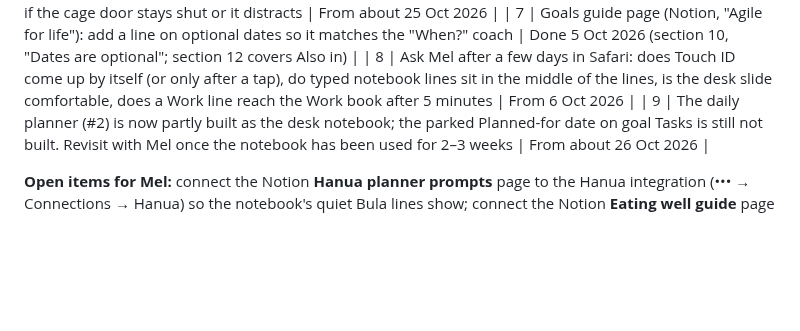
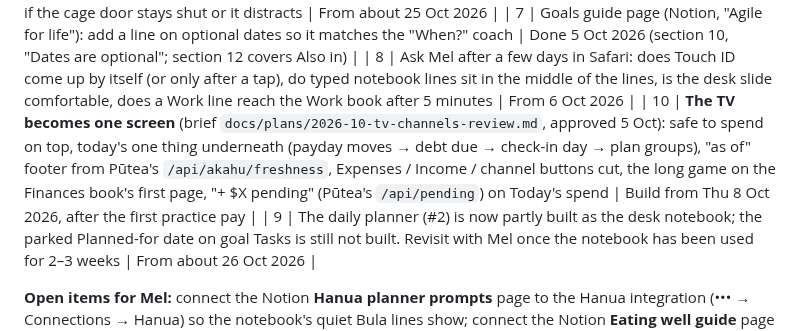
Before and after one commit to merlanomagah/hanua, a Markdown page: CLAUDE.md, the part around the change. Rendered like a GitHub page; blank space fills up the shorter version.

Commit message:
TV brief approved: one screen that picks today's money thing (build after the first practice pay)
Co-Authored-By: Claude Opus 5.5 <noreply@anthropic.com>

```diff
--- a/CLAUDE.md
+++ b/CLAUDE.md
@@ -76,6 +76,7 @@ Read this first if you're picking Hanua up in a new session or a different Claud
 | 6 | Probes from 5 Oct: cut the menu board if no week is filled in (check `data/room/menu/`); cut the canary if the cage door stays shut or it distracts | From about 25 Oct 2026 |
 | 7 | Goals guide page (Notion, "Agile for life"): add a line on optional dates so it matches the "When?" coach | Done 5 Oct 2026 (section 10, "Dates are optional"; section 12 covers Also in) |
 | 8 | Ask Mel after a few days in Safari: does Touch ID come up by itself (or only after a tap), do typed notebook lines sit in the middle of the lines, is the desk slide comfortable, does a Work line reach the Work book after 5 minutes | From 6 Oct 2026 |
+| 10 | **The TV becomes one screen** (brief `docs/plans/2026-10-tv-channels-review.md`, approved 5 Oct): safe to spend on top, today's one thing underneath (payday moves → debt due → check-in day → plan groups), "as of" footer from Pūtea's `/api/akahu/freshness`, Expenses / Income / channel buttons cut, the long game on the Finances book's first page, "+ $X pending" (Pūtea's `/api/pending`) on Today's spend | Build from Thu 8 Oct 2026, after the first practice pay |
 | 9 | The daily planner (#2) is now partly built as the desk notebook; the parked Planned-for date on goal Tasks is still not built. Revisit with Mel once the notebook has been used for 2–3 weeks | From about 26 Oct 2026 |
 
 **Open items for Mel:** connect the Notion **Hanua planner prompts** page to the Hanua integration (••• → Connections → Hanua) so the notebook's quiet Bula lines show; connect the Notion **Eating well guide** page to the Hanua integration (••• → Connections → Hanua) and keep its "Our tastes" section up to date; water the plant each day and plan the week's menu (Plan the week ✦); the stand-alone Task "Complete Flat Rental Workthrough" has no parent (probably Rent out apartment); add work Epics with Area Work and mark work events Type = Work so Focus has something to show; connect the Treat shop database if not done and add rewards; fill the Notion books and goals with real data; run Pūtea and check the TV's Expenses / Income field names (`server/money.js` guesses the payee field).
```
Also changed, not shown: docs/plans/2026-10-tv-channels-review.md (added, +118 -0 lines).
